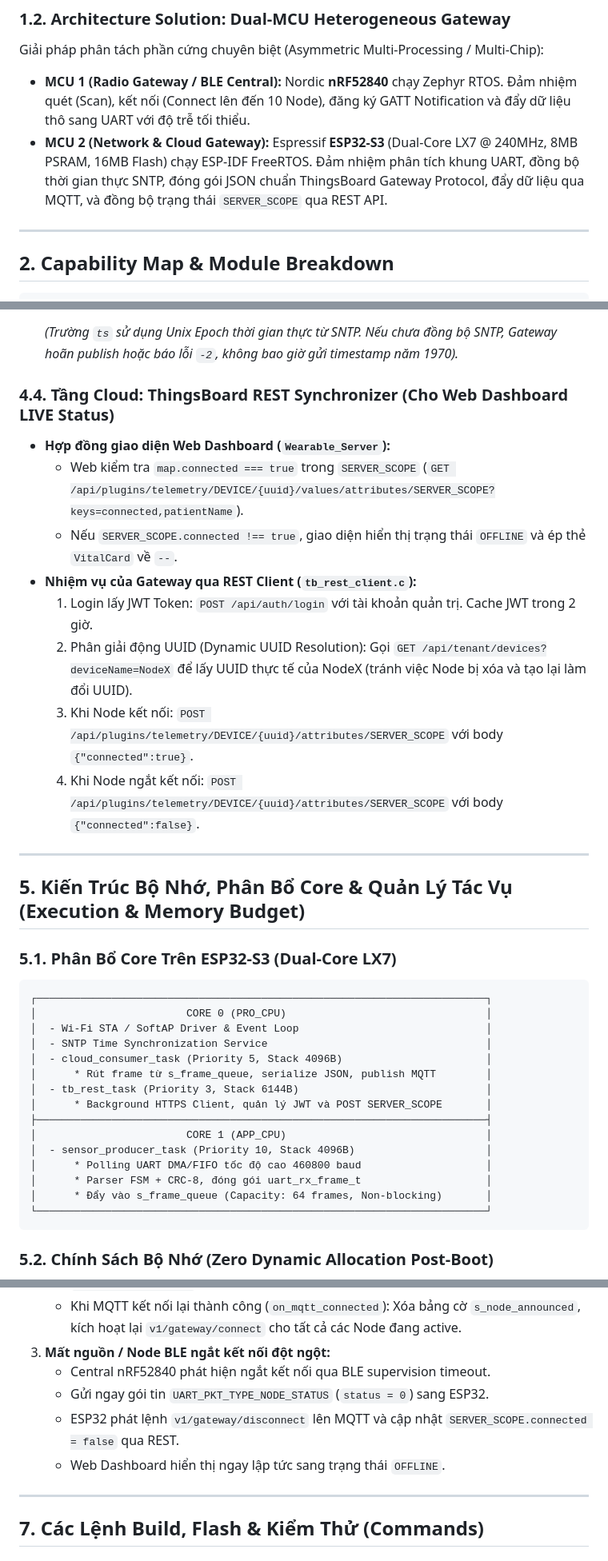
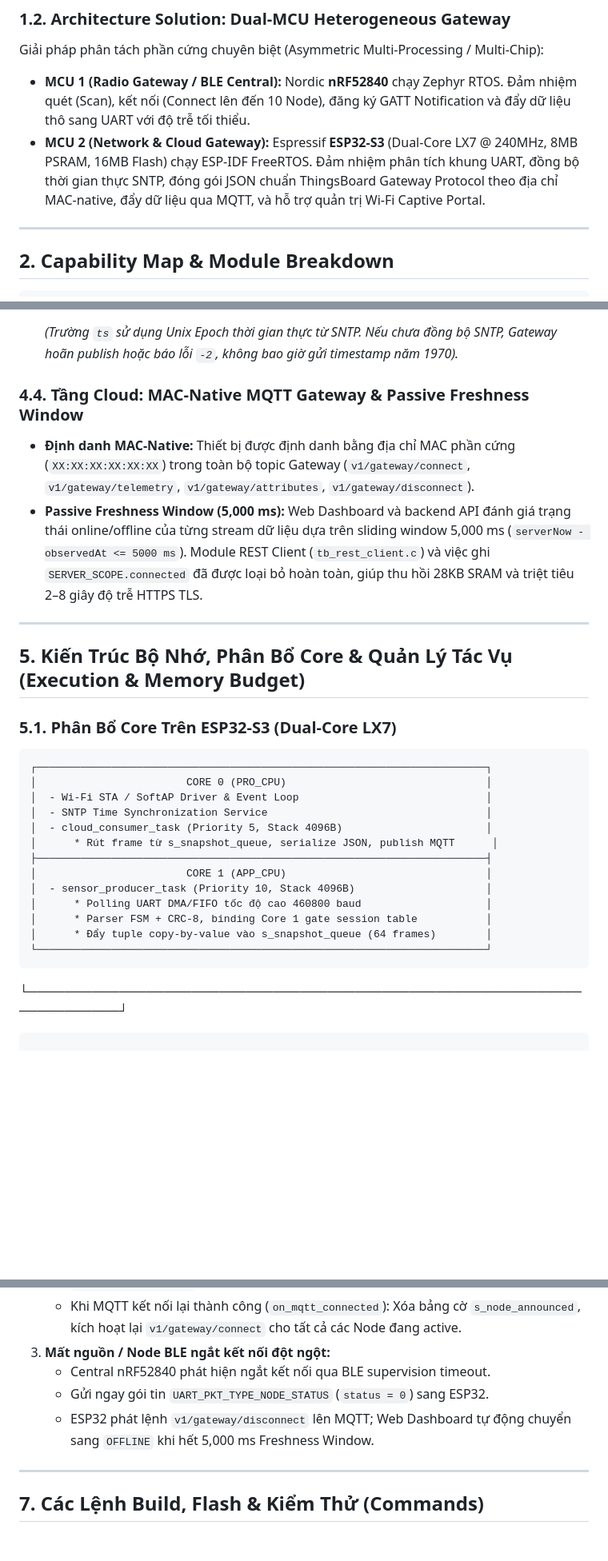
Before and after one commit to vuhpkt/Wearable_Gateway, a Markdown page: docs/GATEWAY_SYSTEM_SPECIFICATION.md, 3 parts joined by grey strips. Shown at 80% size. GitHub-like rendering; blank space fills up the shorter version.

Commit message:
docs: record architecture v2 contracts, adrs, onboarding, and tasks
- Record ADR-004 through ADR-008 documenting Architecture v2 design decisions
- Update AGENTS.md with Dual-MCU contract and evidence-based Wi-Fi guidelines
- Add Architecture v2 contracts, test specifications, and verification evidence
- Update project workspace and tasks configuration

````diff
--- a/docs/GATEWAY_SYSTEM_SPECIFICATION.md
+++ b/docs/GATEWAY_SYSTEM_SPECIFICATION.md
@@ -22,7 +22,7 @@ Một chip đơn lẻ không thể vừa duy trì kết nối BLE đa kết nố
 ### 1.2. Architecture Solution: Dual-MCU Heterogeneous Gateway
 Giải pháp phân tách phần cứng chuyên biệt (Asymmetric Multi-Processing / Multi-Chip):
 - **MCU 1 (Radio Gateway / BLE Central):** Nordic **nRF52840** chạy Zephyr RTOS. Đảm nhiệm quét (Scan), kết nối (Connect lên đến 10 Node), đăng ký GATT Notification và đẩy dữ liệu thô sang UART với độ trễ tối thiểu.
-- **MCU 2 (Network & Cloud Gateway):** Espressif **ESP32-S3** (Dual-Core LX7 @ 240MHz, 8MB PSRAM, 16MB Flash) chạy ESP-IDF FreeRTOS. Đảm nhiệm phân tích khung UART, đồng bộ thời gian thực SNTP, đóng gói JSON chuẩn ThingsBoard Gateway Protocol, đẩy dữ liệu qua MQTT, và đồng bộ trạng thái `SERVER_SCOPE` qua REST API.
+- **MCU 2 (Network & Cloud Gateway):** Espressif **ESP32-S3** (Dual-Core LX7 @ 240MHz, 8MB PSRAM, 16MB Flash) chạy ESP-IDF FreeRTOS. Đảm nhiệm phân tích khung UART, đồng bộ thời gian thực SNTP, đóng gói JSON chuẩn ThingsBoard Gateway Protocol theo địa chỉ MAC-native, đẩy dữ liệu qua MQTT, và hỗ trợ quản trị Wi-Fi Captive Portal.
 
 ---
 
@@ -118,15 +118,9 @@ Khung truyền nhị phân có kiểm tra tính toàn vẹn CRC-8:
   ```
   *(Trường `ts` sử dụng Unix Epoch thời gian thực từ SNTP. Nếu chưa đồng bộ SNTP, Gateway hoãn publish hoặc báo lỗi `-2`, không bao giờ gửi timestamp năm 1970).*
 
-### 4.4. Tầng Cloud: ThingsBoard REST Synchronizer (Cho Web Dashboard LIVE Status)
-- **Hợp đồng giao diện Web Dashboard (`Wearable_Server`):**
-  - Web kiểm tra `map.connected === true` trong `SERVER_SCOPE` (`GET /api/plugins/telemetry/DEVICE/{uuid}/values/attributes/SERVER_SCOPE?keys=connected,patientName`).
-  - Nếu `SERVER_SCOPE.connected !== true`, giao diện hiển thị trạng thái `OFFLINE` và ép thẻ `VitalCard` về `--`.
-- **Nhiệm vụ của Gateway qua REST Client (`tb_rest_client.c`):**
-  1. Login lấy JWT Token: `POST /api/auth/login` với tài khoản quản trị. Cache JWT trong 2 giờ.
-  2. Phân giải động UUID (Dynamic UUID Resolution): Gọi `GET /api/tenant/devices?deviceName=NodeX` để lấy UUID thực tế của NodeX (tránh việc Node bị xóa và tạo lại làm đổi UUID).
-  3. Khi Node kết nối: `POST /api/plugins/telemetry/DEVICE/{uuid}/attributes/SERVER_SCOPE` với body `{"connected":true}`.
-  4. Khi Node ngắt kết nối: `POST /api/plugins/telemetry/DEVICE/{uuid}/attributes/SERVER_SCOPE` với body `{"connected":false}`.
+### 4.4. Tầng Cloud: MAC-Native MQTT Gateway & Passive Freshness Window
+- **Định danh MAC-Native:** Thiết bị được định danh bằng địa chỉ MAC phần cứng (`XX:XX:XX:XX:XX:XX`) trong toàn bộ topic Gateway (`v1/gateway/connect`, `v1/gateway/telemetry`, `v1/gateway/attributes`, `v1/gateway/disconnect`).
+- **Passive Freshness Window (5,000 ms):** Web Dashboard và backend API đánh giá trạng thái online/offline của từng stream dữ liệu dựa trên sliding window 5,000 ms (`serverNow - observedAt <= 5000 ms`). Module REST Client (`tb_rest_client.c`) và việc ghi `SERVER_SCOPE.connected` đã được loại bỏ hoàn toàn, giúp thu hồi 28KB SRAM và triệt tiêu 2–8 giây độ trễ HTTPS TLS.
 
 ---
 
@@ -139,15 +133,15 @@ Khung truyền nhị phân có kiểm tra tính toàn vẹn CRC-8:
 │  - Wi-Fi STA / SoftAP Driver & Event Loop                              │
 │  - SNTP Time Synchronization Service                                   │
 │  - cloud_consumer_task (Priority 5, Stack 4096B)                       │
-│      * Rút frame từ s_frame_queue, serialize JSON, publish MQTT        │
-│  - tb_rest_task (Priority 3, Stack 6144B)                              │
-│      * Background HTTPS Client, quản lý JWT và POST SERVER_SCOPE       │
+│      * Rút frame từ s_snapshot_queue, serialize JSON, publish MQTT      │
 ├────────────────────────────────────────────────────────────────────────┤
 │                        CORE 1 (APP_CPU)                                │
 │  - sensor_producer_task (Priority 10, Stack 4096B)                     │
 │      * Polling UART DMA/FIFO tốc độ cao 460800 baud                    │
-│      * Parser FSM + CRC-8, đóng gói uart_rx_frame_t                    │
-│      * Đẩy vào s_frame_queue (Capacity: 64 frames, Non-blocking)       │
+│      * Parser FSM + CRC-8, binding Core 1 gate session table           │
+│      * Đẩy tuple copy-by-value vào s_snapshot_queue (64 frames)        │
+└────────────────────────────────────────────────────────────────────────┘
+```
 └────────────────────────────────────────────────────────────────────────┘
 ```
 
@@ -190,8 +184,7 @@ stateDiagram-v2
 3. **Mất nguồn / Node BLE ngắt kết nối đột ngột:**
    - Central nRF52840 phát hiện ngắt kết nối qua BLE supervision timeout.
    - Gửi ngay gói tin `UART_PKT_TYPE_NODE_STATUS` (`status = 0`) sang ESP32.
-   - ESP32 phát lệnh `v1/gateway/disconnect` lên MQTT và cập nhật `SERVER_SCOPE.connected = false` qua REST.
-   - Web Dashboard hiển thị ngay lập tức sang trạng thái `OFFLINE`.
+   - ESP32 phát lệnh `v1/gateway/disconnect` lên MQTT; Web Dashboard tự động chuyển sang `OFFLINE` khi hết 5,000 ms Freshness Window.
 
 ---
 
````
Also changed, not shown: SPEC_GATEWAY.md (+1 -1 lines), docs/API_SPECIFICATION.md (+3 -3 lines).
